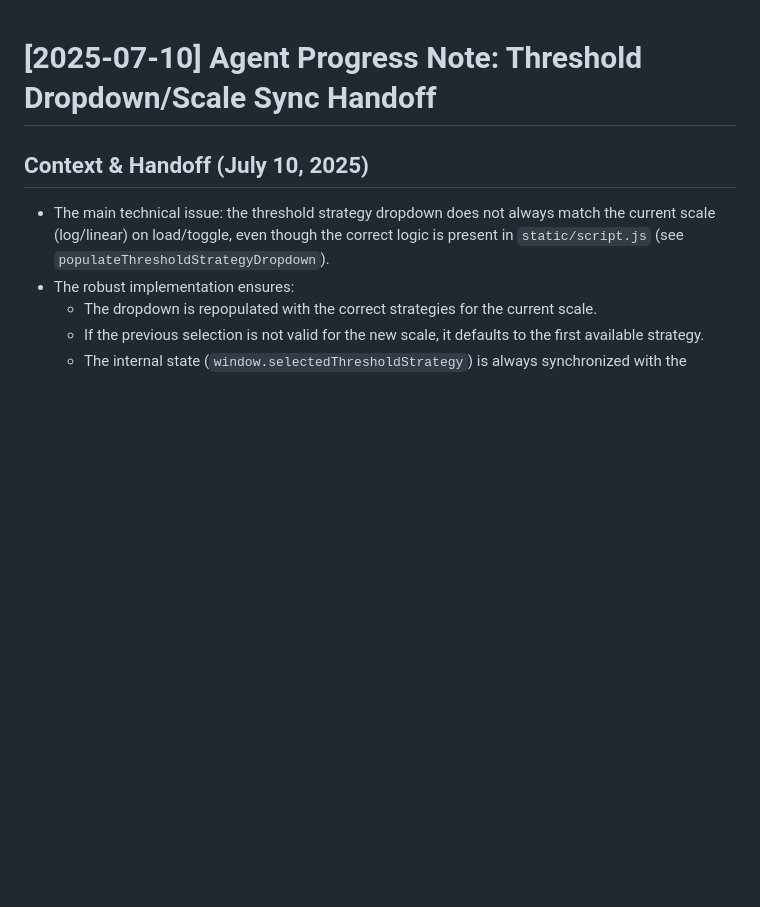
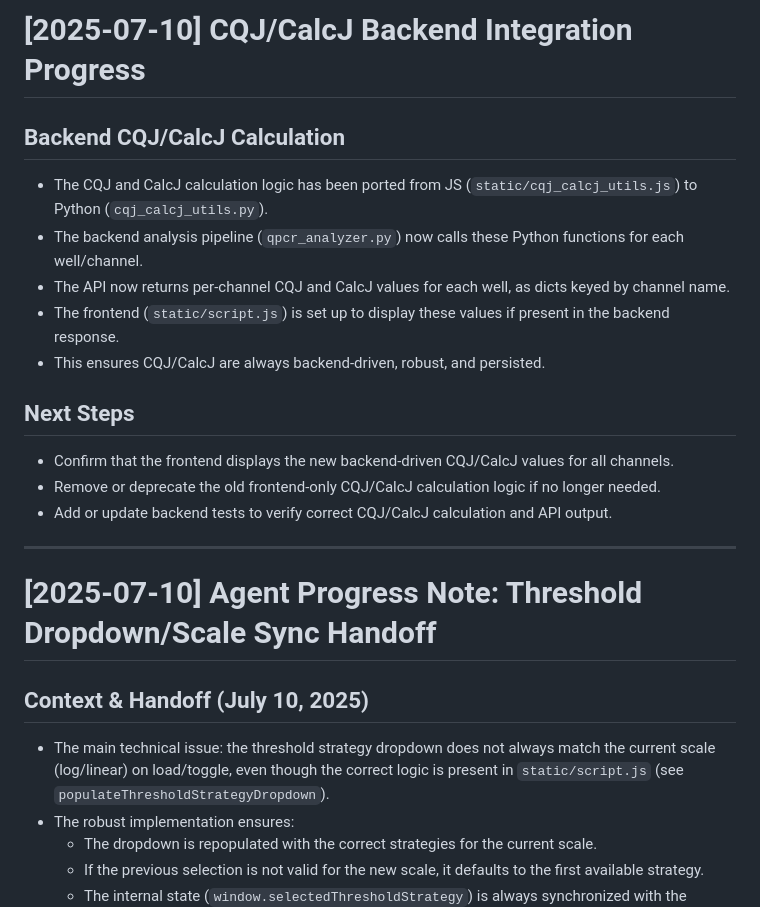
Before and after one commit to jon06041/MDL-PCR-Analyzer, a Markdown page: Agent_instructions.md, the part around the change. GitHub-like rendering; blank space fills up the shorter version.

Commit message:
Update Agent_instructions.md with CQJ/CalcJ backend integration progress

```diff
--- a/Agent_instructions.md
+++ b/Agent_instructions.md
@@ -1,3 +1,19 @@
+# [2025-07-10] CQJ/CalcJ Backend Integration Progress
+
+## Backend CQJ/CalcJ Calculation
+- The CQJ and CalcJ calculation logic has been ported from JS (`static/cqj_calcj_utils.js`) to Python (`cqj_calcj_utils.py`).
+- The backend analysis pipeline (`qpcr_analyzer.py`) now calls these Python functions for each well/channel.
+- The API now returns per-channel CQJ and CalcJ values for each well, as dicts keyed by channel name.
+- The frontend (`static/script.js`) is set up to display these values if present in the backend response.
+- This ensures CQJ/CalcJ are always backend-driven, robust, and persisted.
+
+## Next Steps
+- Confirm that the frontend displays the new backend-driven CQJ/CalcJ values for all channels.
+- Remove or deprecate the old frontend-only CQJ/CalcJ calculation logic if no longer needed.
+- Add or update backend tests to verify correct CQJ/CalcJ calculation and API output.
+
+---
+
 # [2025-07-10] Agent Progress Note: Threshold Dropdown/Scale Sync Handoff
 
 ## Context & Handoff (July 10, 2025)
```
